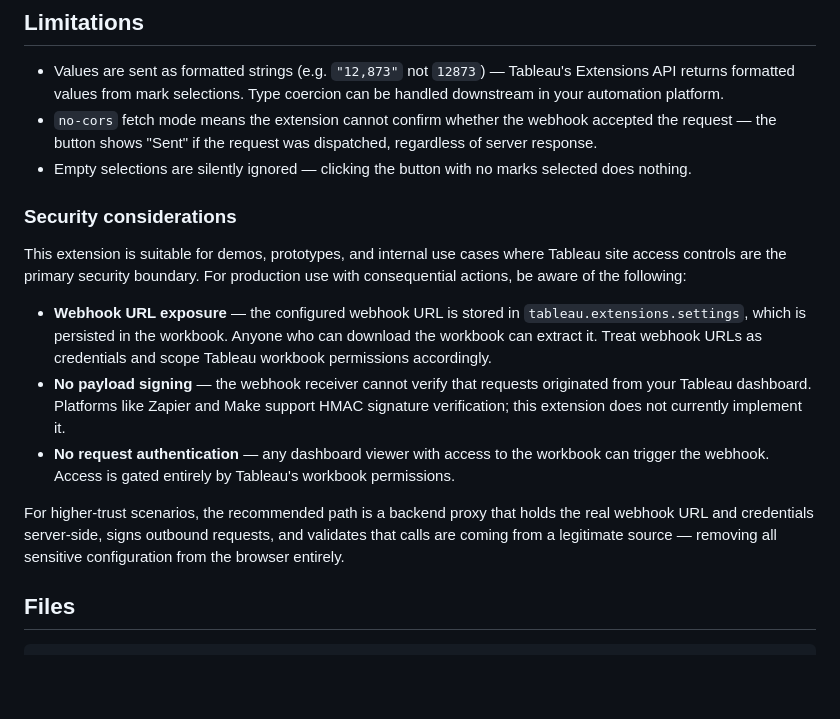
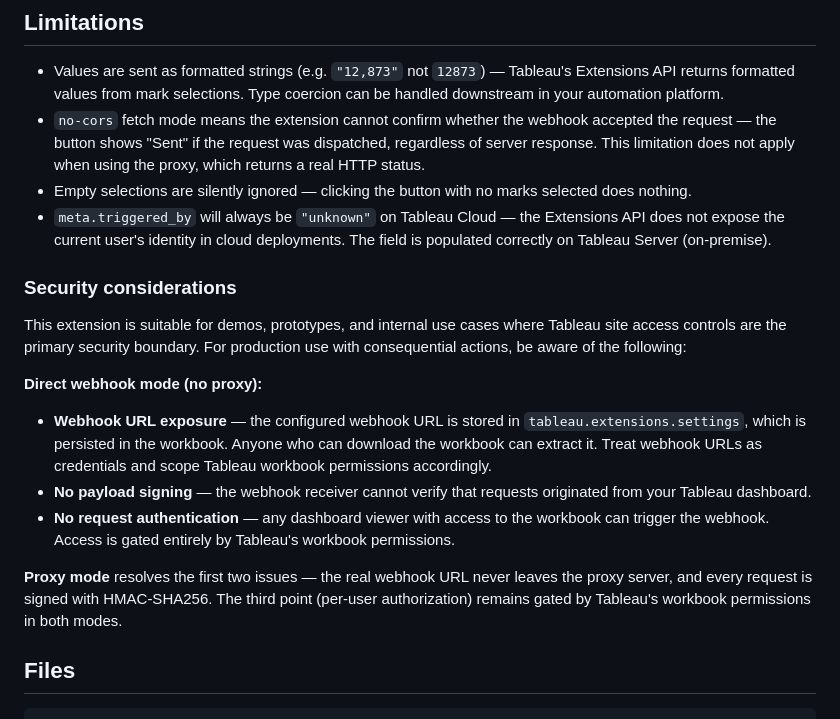
Before and after one commit to lacing-maltese/tableau-extension-dashboard-relay, a Markdown page: README.md, the part around the change. GitHub-like rendering; blank space fills up the shorter version.

Commit message:
Document triggered_by limitation and update security section

```diff
--- a/README.md
+++ b/README.md
@@ -85,18 +85,20 @@ The extension uses the [Tableau Extensions API](https://tableau.github.io/extens
 ## Limitations
 
 - Values are sent as formatted strings (e.g. `"12,873"` not `12873`) — Tableau's Extensions API returns formatted values from mark selections. Type coercion can be handled downstream in your automation platform.
-- `no-cors` fetch mode means the extension cannot confirm whether the webhook accepted the request — the button shows "Sent" if the request was dispatched, regardless of server response.
+- `no-cors` fetch mode means the extension cannot confirm whether the webhook accepted the request — the button shows "Sent" if the request was dispatched, regardless of server response. This limitation does not apply when using the proxy, which returns a real HTTP status.
 - Empty selections are silently ignored — clicking the button with no marks selected does nothing.
+- `meta.triggered_by` will always be `"unknown"` on Tableau Cloud — the Extensions API does not expose the current user's identity in cloud deployments. The field is populated correctly on Tableau Server (on-premise).
 
 ### Security considerations
 
 This extension is suitable for demos, prototypes, and internal use cases where Tableau site access controls are the primary security boundary. For production use with consequential actions, be aware of the following:
 
+**Direct webhook mode (no proxy):**
 - **Webhook URL exposure** — the configured webhook URL is stored in `tableau.extensions.settings`, which is persisted in the workbook. Anyone who can download the workbook can extract it. Treat webhook URLs as credentials and scope Tableau workbook permissions accordingly.
-- **No payload signing** — the webhook receiver cannot verify that requests originated from your Tableau dashboard. Platforms like Zapier and Make support HMAC signature verification; this extension does not currently implement it.
+- **No payload signing** — the webhook receiver cannot verify that requests originated from your Tableau dashboard.
 - **No request authentication** — any dashboard viewer with access to the workbook can trigger the webhook. Access is gated entirely by Tableau's workbook permissions.
 
-For higher-trust scenarios, the recommended path is a backend proxy that holds the real webhook URL and credentials server-side, signs outbound requests, and validates that calls are coming from a legitimate source — removing all sensitive configuration from the browser entirely.
+**Proxy mode** resolves the first two issues — the real webhook URL never leaves the proxy server, and every request is signed with HMAC-SHA256. The third point (per-user authorization) remains gated by Tableau's workbook permissions in both modes.
 
 ## Files
 
```
